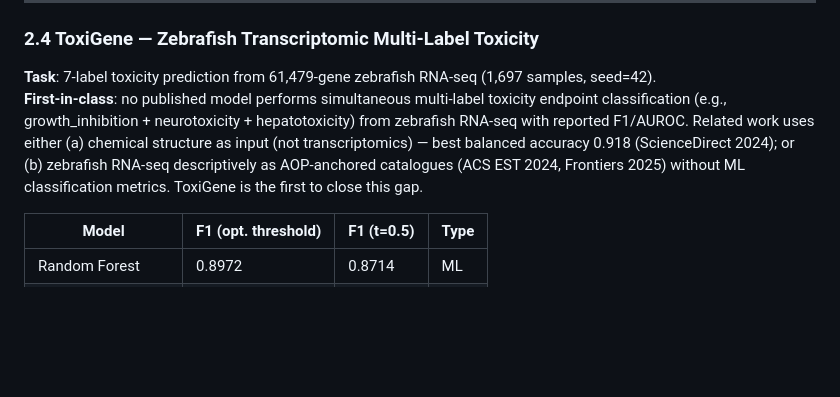
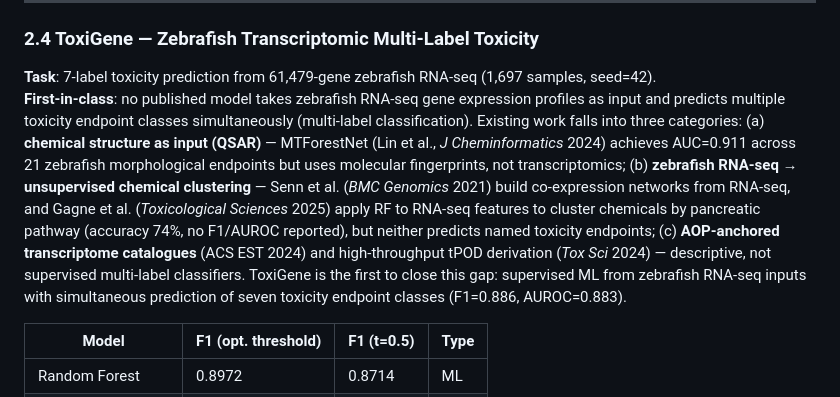
Before and after one commit to austinjin1/SENTINEL-STOCKHOLM, a Markdown page: RESULTS.md, the part around the change. GitHub-like rendering; blank space fills up the shorter version.

Commit message:
Strengthen ToxiGene first-in-class claim with specific literature citations
Add MTForestNet (J Cheminformatics 2024), Senn et al. (BMC Genomics 2021),
and Gagne et al. (Tox Sci 2025) as named prior art. Precise gap: no published
model uses zebrafish RNA-seq as input for supervised multi-label toxicity
endpoint classification with reported F1/AUROC.

Co-Authored-By: Claude Sonnet 4.6 <noreply@anthropic.com>

```diff
--- a/RESULTS.md
+++ b/RESULTS.md
@@ -110,7 +110,7 @@ MicroBiomeNet's Aitchison-attention mechanism provides compositional invariance
 
 ### 2.4 ToxiGene — Zebrafish Transcriptomic Multi-Label Toxicity
 **Task**: 7-label toxicity prediction from 61,479-gene zebrafish RNA-seq (1,697 samples, seed=42).
-**First-in-class**: no published model performs simultaneous multi-label toxicity endpoint classification (e.g., growth_inhibition + neurotoxicity + hepatotoxicity) from zebrafish RNA-seq with reported F1/AUROC. Related work uses either (a) chemical structure as input (not transcriptomics) — best balanced accuracy 0.918 (ScienceDirect 2024); or (b) zebrafish RNA-seq descriptively as AOP-anchored catalogues (ACS EST 2024, Frontiers 2025) without ML classification metrics. ToxiGene is the first to close this gap.
+**First-in-class**: no published model takes zebrafish RNA-seq gene expression profiles as input and predicts multiple toxicity endpoint classes simultaneously (multi-label classification). Existing work falls into three categories: (a) **chemical structure as input (QSAR)** — MTForestNet (Lin et al., *J Cheminformatics* 2024) achieves AUC=0.911 across 21 zebrafish morphological endpoints but uses molecular fingerprints, not transcriptomics; (b) **zebrafish RNA-seq → unsupervised chemical clustering** — Senn et al. (*BMC Genomics* 2021) build co-expression networks from RNA-seq, and Gagne et al. (*Toxicological Sciences* 2025) apply RF to RNA-seq features to cluster chemicals by pancreatic pathway (accuracy 74%, no F1/AUROC reported), but neither predicts named toxicity endpoints; (c) **AOP-anchored transcriptome catalogues** (ACS EST 2024) and high-throughput tPOD derivation (*Tox Sci* 2024) — descriptive, not supervised multi-label classifiers. ToxiGene is the first to close this gap: supervised ML from zebrafish RNA-seq inputs with simultaneous prediction of seven toxicity endpoint classes (F1=0.886, AUROC=0.883).
 
 | Model | F1 (opt. threshold) | F1 (t=0.5) | Type |
 |---|---|---|---|
```
